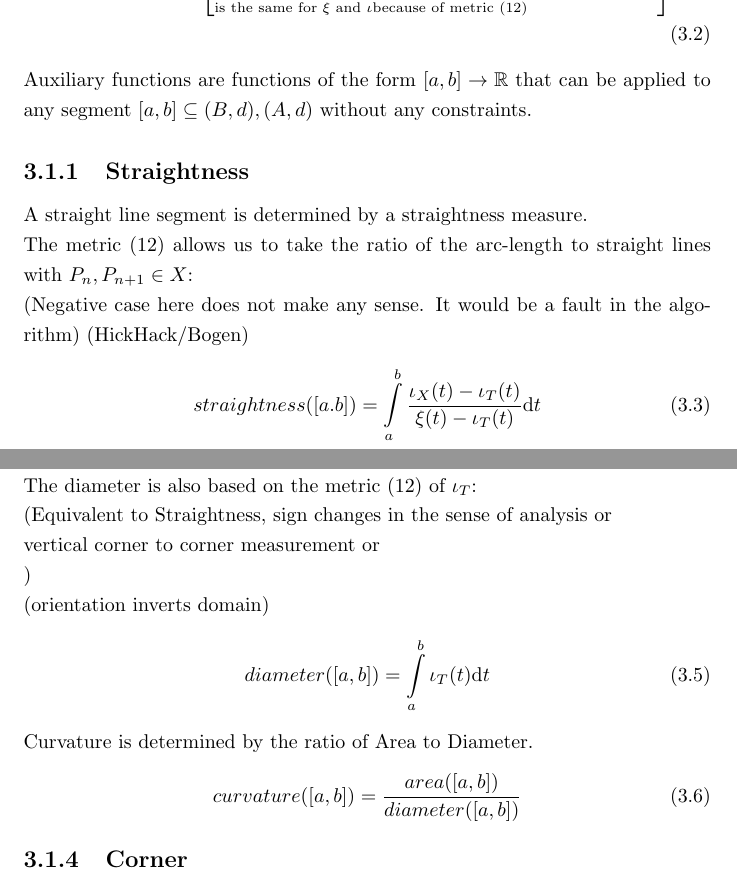
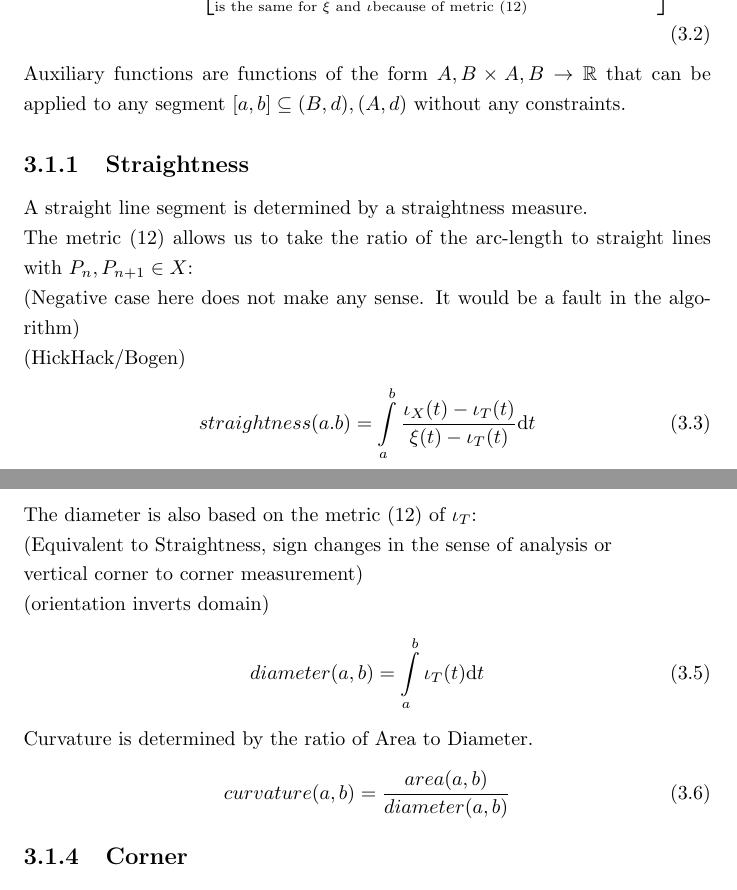
Before and after one commit to specpose/stopeight, a LaTeX document (doc/latex/Stopeight_Analyzer.tex): two parts of pages 6 and 7 of 16, joined at a grey line, cut so that both start at the same text. Compiled offline with pdfLaTeX.

Commit message:
FIXED doc latex removed clumsy interval notation

```diff
--- a/doc/latex/Stopeight_Analyzer.tex
+++ b/doc/latex/Stopeight_Analyzer.tex
@@ -102,15 +102,15 @@ The derivative of the inverse of the curve is the total derivative.
 \gamma^{-1}: (t,x(t),y(t)) \mapsto t\\
 \frac{\mathrm{d}}{\mathrm{d} t} \gamma (t)^{-1} = \gamma(t)^{-1} \begin{bmatrix} \underbrace{\frac{\partial}{\partial t} \mathrm{d} t}_{\text{is the same for } \xi \text{ and } \iota \text{because of metric (12)}} & \frac{\partial}{\partial x}  \mathrm{d} x & \frac{\partial}{\partial y} \mathrm{d} y \end{bmatrix} \frac{1}{\mathrm{d}t}
 \end{align}
-Auxiliary functions are functions of the form $[a,b] \rightarrow \mathbb{R}$ that can be applied to any segment $[a,b] \subseteq (B,d),(A,d)$ without any constraints.
+Auxiliary functions are functions of the form $A,B \times A,B \rightarrow \mathbb{R}$ that can be applied to any segment $[a,b] \subseteq (B,d),(A,d)$ without any constraints.
 
 \subsection{Straightness}
 A straight line segment is determined by a straightness measure.\\
 The metric (12) allows us to take the ratio of the arc-length to straight lines with $P_{n},P_{n+1} \in X$:\\
-(Negative case here does not make any sense. It would be a fault in the algorithm)
+(Negative case here does not make any sense. It would be a fault in the algorithm)\\
 (HickHack/Bogen)
 \begin{equation}
-straightness([a.b])=\int \limits _{a}^{b} \frac{\iota_{X}(t) - \iota_{T}(t)}{\xi(t) - \iota_{T}(t)} \mathrm{d}t
+straightness(a.b)=\int \limits _{a}^{b} \frac{\iota_{X}(t) - \iota_{T}(t)}{\xi(t) - \iota_{T}(t)} \mathrm{d}t
 \end{equation}
 \iffalse
 \subsubsection{Algorithm Version}
@@ -150,19 +150,18 @@ Because the diameter has to be calculated piece-wise, we have to set up a vector
 \begin{equation}
 v \in (B,\norm{\cdot})
 \end{equation}
+Note: It is a Banach space.\\
 \fi
-Note: It is a Banach space.\\
 The diameter is also based on the metric (12) of $\iota_{T}$:\\
 (Equivalent to Straightness, sign changes in the sense of analysis or\\
-vertical corner to corner measurement or\\
-)\\
+vertical corner to corner measurement)\\
 (orientation inverts domain)
 \begin{equation}
-diameter([a,b])=\int \limits _{a}^{b} \iota_{T}(t) \mathrm{d}t
+diameter(a,b)=\int \limits _{a}^{b} \iota_{T}(t) \mathrm{d}t
 \end{equation}
 Curvature is determined by the ratio of Area to Diameter.
 \begin{equation}
-curvature([a,b]) = \frac{area([a,b])}{diameter([a,b])}
+curvature(a,b) = \frac{area(a,b)}{diameter(a,b)}
 \end{equation}
 
 \subsection{Corner}
```
Also changed, not shown: doc/latex/Stopeight_Analyzer.tex (6 more changed lines).
